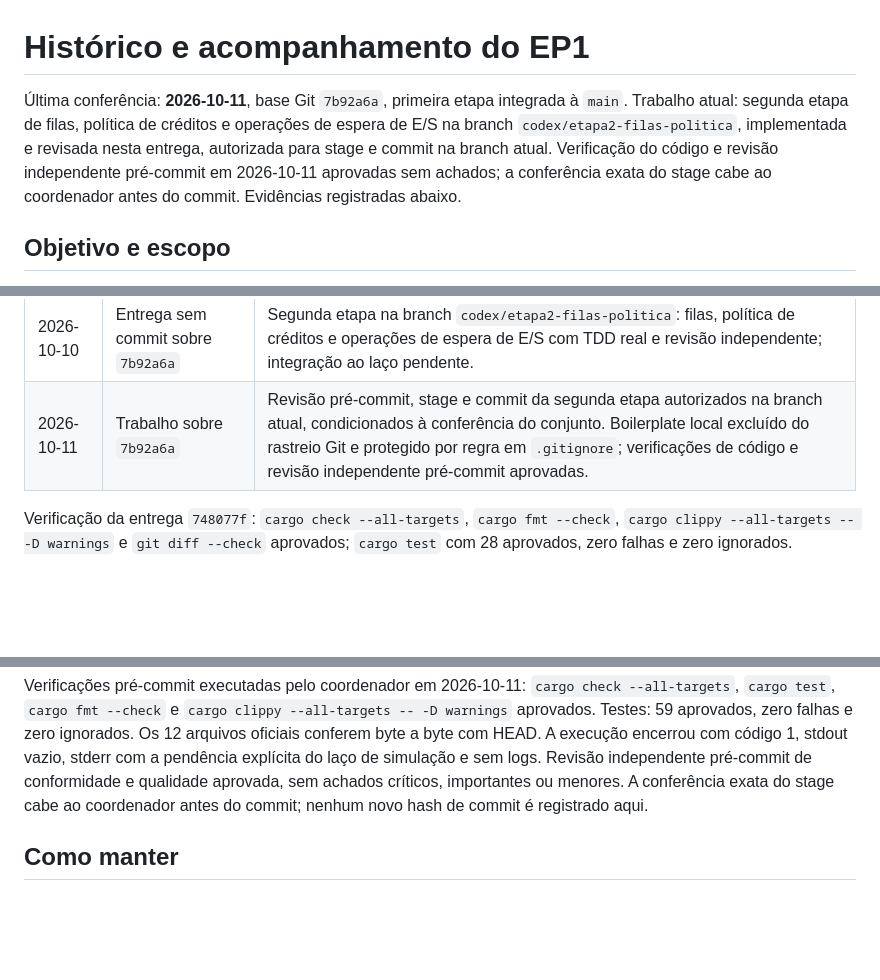
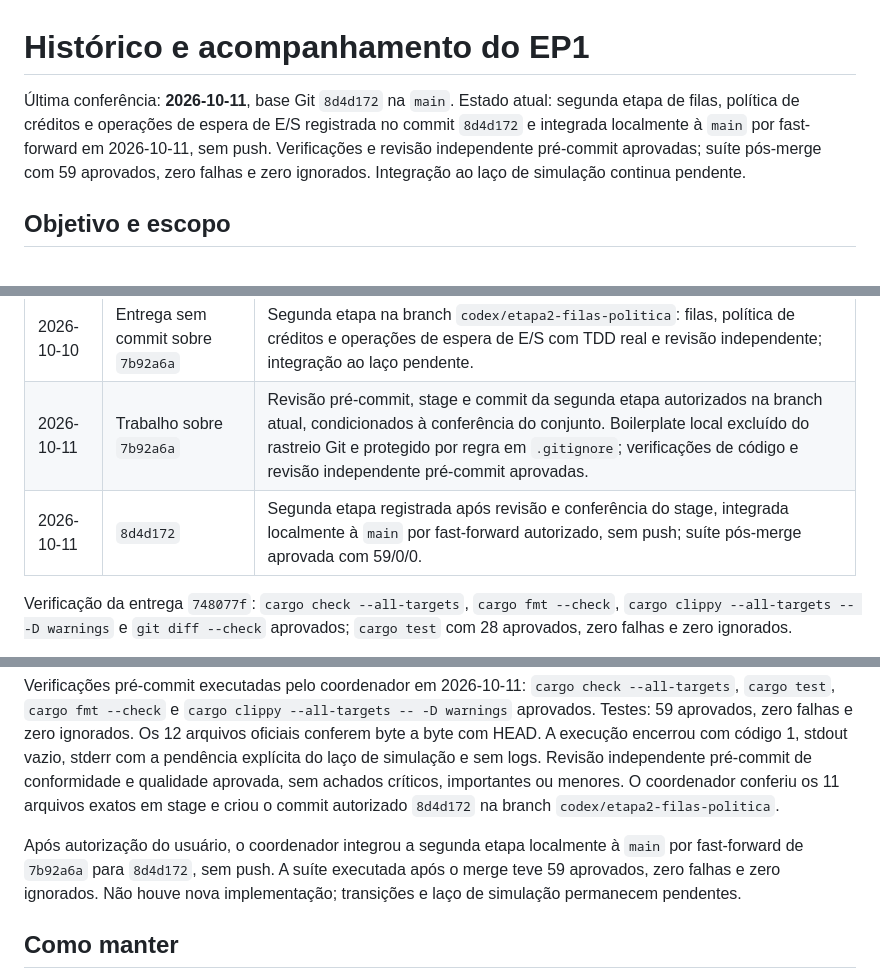
Before and after one commit to JulipoDom/Escalonador-SO, a Markdown page: HISTORICO.md, 3 parts joined by grey strips. Drawn GitHub-style; blank space fills up the shorter version.

Commit message:
docs: record stage two integration into main

```diff
--- a/HISTORICO.md
+++ b/HISTORICO.md
@@ -1,11 +1,11 @@
 # Histórico e acompanhamento do EP1
 
-Última conferência: **2026-10-11**, base Git `7b92a6a`, primeira etapa integrada à `main`.
-Trabalho atual: segunda etapa de filas, política de créditos e operações de espera de E/S
-na branch `codex/etapa2-filas-politica`, implementada e revisada nesta entrega,
-autorizada para stage e commit na branch atual. Verificação do código e revisão
-independente pré-commit em 2026-10-11 aprovadas sem achados; a conferência exata
-do stage cabe ao coordenador antes do commit. Evidências registradas abaixo.
+Última conferência: **2026-10-11**, base Git `8d4d172` na `main`.
+Estado atual: segunda etapa de filas, política de créditos e operações de espera
+de E/S registrada no commit `8d4d172` e integrada localmente à `main` por
+fast-forward em 2026-10-11, sem push. Verificações e revisão independente
+pré-commit aprovadas; suíte pós-merge com 59 aprovados, zero falhas e zero
+ignorados. Integração ao laço de simulação continua pendente.
 
 ## Objetivo e escopo
 
@@ -97,6 +97,7 @@ proposta de validação, não uma funcionalidade adicional prometida.
 | 2026-10-10 | `7b92a6a` | Primeira etapa de interpretador e quantum com TDD real e revisão independente, integrada à `main`; restante do núcleo pendente. |
 | 2026-10-10 | Entrega sem commit sobre `7b92a6a` | Segunda etapa na branch `codex/etapa2-filas-politica`: filas, política de créditos e operações de espera de E/S com TDD real e revisão independente; integração ao laço pendente. |
 | 2026-10-11 | Trabalho sobre `7b92a6a` | Revisão pré-commit, stage e commit da segunda etapa autorizados na branch atual, condicionados à conferência do conjunto. Boilerplate local excluído do rastreio Git e protegido por regra em `.gitignore`; verificações de código e revisão independente pré-commit aprovadas. |
+| 2026-10-11 | `8d4d172` | Segunda etapa registrada após revisão e conferência do stage, integrada localmente à `main` por fast-forward autorizado, sem push; suíte pós-merge aprovada com 59/0/0. |
 
 Verificação da entrega `748077f`: `cargo check --all-targets`, `cargo fmt --check`,
 `cargo clippy --all-targets -- -D warnings` e `git diff --check` aprovados;
@@ -172,9 +173,14 @@ Verificações pré-commit executadas pelo coordenador em 2026-10-11:
 falhas e zero ignorados. Os 12 arquivos oficiais conferem byte a byte com HEAD.
 A execução encerrou com código 1, stdout vazio, stderr com a pendência explícita
 do laço de simulação e sem logs. Revisão independente pré-commit de conformidade
-e qualidade aprovada, sem achados críticos, importantes ou menores. A conferência
-exata do stage cabe ao coordenador antes do commit; nenhum novo hash de commit é
-registrado aqui.
+e qualidade aprovada, sem achados críticos, importantes ou menores. O coordenador
+conferiu os 11 arquivos exatos em stage e criou o commit autorizado `8d4d172` na
+branch `codex/etapa2-filas-politica`.
+
+Após autorização do usuário, o coordenador integrou a segunda etapa localmente
+à `main` por fast-forward de `7b92a6a` para `8d4d172`, sem push. A suíte executada
+após o merge teve 59 aprovados, zero falhas e zero ignorados. Não houve nova
+implementação; transições e laço de simulação permanecem pendentes.
 
 ## Como manter
 
```
